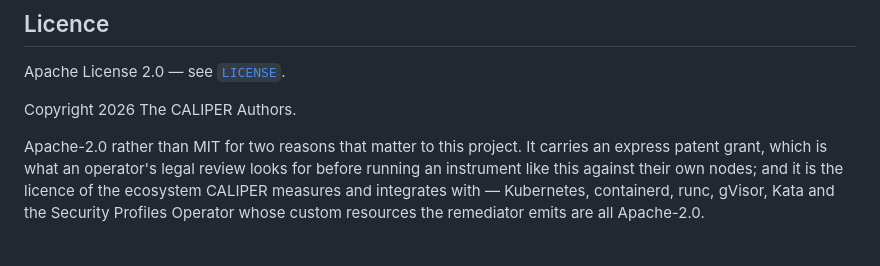
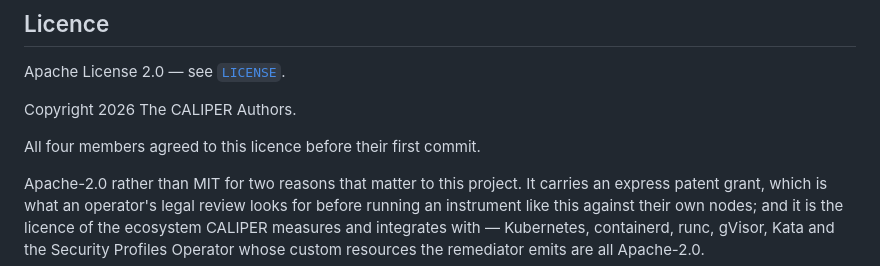
Before and after one commit to Abhinavmadake/caliper, a Markdown page: README.md, the part around the change. Rendered like a GitHub page; blank space fills up the shorter version.

Commit message:
Record that all four members agreed to the licence
The agreement existed only in conversation. Relicensing needs every
copyright holder, so the fact that it was settled before anyone's first
commit is worth having in the repository rather than in someone's memory.

```diff
--- a/README.md
+++ b/README.md
@@ -89,6 +89,8 @@ Apache License 2.0 — see [`LICENSE`](LICENSE).
 
 Copyright 2026 The CALIPER Authors.
 
+All four members agreed to this licence before their first commit.
+
 Apache-2.0 rather than MIT for two reasons that matter to this project. It
 carries an express patent grant, which is what an operator's legal review looks
 for before running an instrument like this against their own nodes; and it is
```
